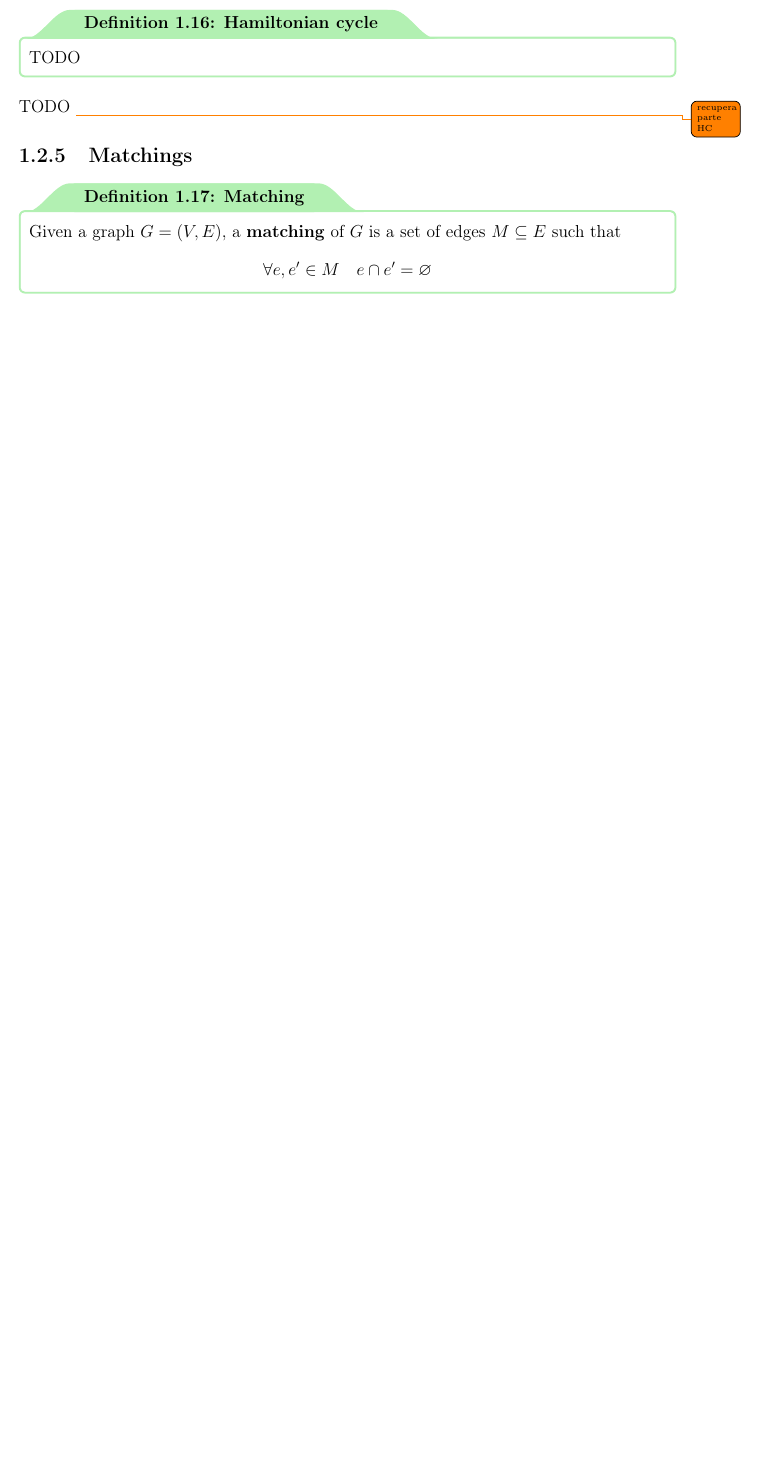
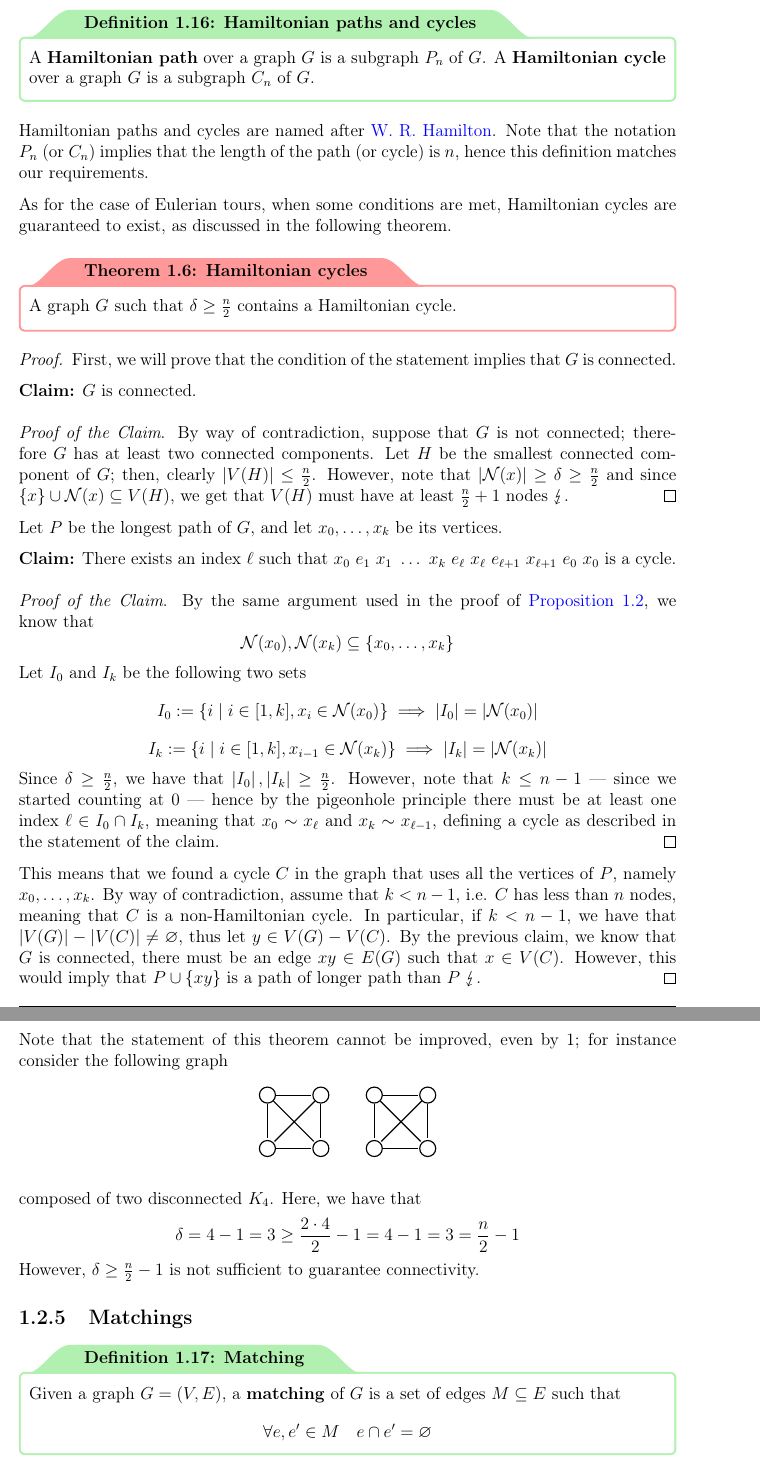
Before and after one commit to aflaag-notes/graph-theory, a LaTeX thesis (src/Graph Theory.tex): part of page 21 of 32 before the commit and two parts of pages 21 and 22 of 33 after it, the two joined at a grey line, cut at the place of the change, the shorter picture padded with empty space. The pictures show the PDF file src/Graph Theory.pdf that the author committed with the source.

Commit message:
little bit more

```diff
--- a/src/Graph Theory.tex
+++ b/src/Graph Theory.tex
@@ -469,7 +469,7 @@
     \end{framedprop}
 
     \begin{proof}
-        Consider a graph $G = (V, E)$ that has a cycle $C$, and any two vertices $x, y \in V$; in particular, since $G$ is connected, there must exist a path $x \to y$ in $G$, and let this path be $$P = x \ e_1 \ x_1 \ \ldots \ x_{k - 1} \ e_k \ y$$ Consider an edge $e \in C$; if $P$ does not traverse $e$, trivially $G - \{e\}$ will still contain $P$.
+        Consider a graph $G = (V, E)$ that has a cycle $C$, and any two vertices $x, y \in V$; in particular, since $G$ is connected, there must be a path $x \to y$ in $G$, and let this path be $$P = x \ e_1 \ x_1 \ \ldots \ x_{k - 1} \ e_k \ y$$ Consider an edge $e \in C$; if $P$ does not traverse $e$, trivially $G - \{e\}$ will still contain $P$.
 
         Now let $$C = z_1 \ f_2 \ z_2 \ \ldots \ z_{l- 1} \ f_l \ z_l \ f_{l + 1} \ z_1$$ and w.l.o.g. assume that $e = f_2 = z_1 z_2 = x_i x_{i + 1} = e_{i + 1}$ for some $i \in [k - 1]$. Thus we can construct the following walk $$x \ e_1 \ x_1 \ \ldots \ x_i \ f_{l + 1} \ z_l \ \ldots \ f_3 \ z_2 \ e_{i + 2} \ x_{i + 2} \ \ldots \ x_{k - 1} \ e_k \ y$$ from $x$ to $y$, and by \cref{paths and walks} we have that there is a path from $x \to y$, which proves that $G - \{e\}$ is still connected.
     \end{proof}
@@ -926,8 +926,39 @@
 
     Eulerian tours are closed walks that traverse every edge of the graph exactly once. But what if we are interested in traversing each \tit{vertex} exactly once instead?
 
-    \begin{frameddefn}{Hamiltonian cycle}
-        TODO
-    \end{frameddefn}
-
-    TODO \todo{recupera parte HC}
+    \begin{frameddefn}{Hamiltonian paths and cycles}
+        A \tbf{Hamiltonian path} over a graph $G$ is a subgraph $P_n$ of $G$. A \tbf{Hamiltonian cycle} over a graph $G$ is a subgraph $C_n$ of $G$.
+    \end{frameddefn}
+
+    Hamiltonian paths and cycles are named after \href{https://en.wikipedia.org/wiki/William_Rowan_Hamilton}{W. R. Hamilton}. Note that the notation $P_n$ (or $C_n$) implies that the length of the path (or cycle) is $n$, hence this definition matches our requirements.
+
+    As for the case of Eulerian tours, when some conditions are met, Hamiltonian cycles are guaranteed to exist, as discussed in the following theorem.
+
+    \begin{framedthm}{Hamiltonian cycles}
+        A graph $G$ such that $\delta \ge \tfrac{n}{2}$ contains a Hamiltonian cycle.
+    \end{framedthm}
+
+    \begin{proof}
+        First, we will prove that the condition of the statement implies that $G$ is connected.
+
+        \claim{
+            $G$ is connected.
+        }{
+            By way of contradiction, suppose that $G$ is not connected; therefore $G$ has at least two connected components. Let $H$ be the smallest connected component of $G$; then, clearly $\abs{V(H)} \le \tfrac{n}{2}$. However, note that $\abs{\mathcal N (x)} \ge \delta \ge \tfrac{n}{2}$ and since $\{x\} \cup \mathcal N (x) \subseteq V(H)$, we get that $V(H)$ must have at least $\tfrac{n}{2} + 1$ nodes $\lightning$.
+        }
+
+        Let $P$ be the longest path of $G$, and let $x_0, \ldots, x_k$ be its vertices.
+
+        \claim{
+            There exists an index $\ell$ such that $x_0 \ e_1 \ x_1 \ \ldots \ x_k \ e_\ell \ x_\ell \ e_{\ell + 1} \ x_{\ell + 1} \ e_0 \ x_0$ is a cycle.
+        }{
+            By the same argument used in the proof of \cref{longest path len}, we know that $$\mathcal N(x_0), \mathcal N (x_k) \subseteq \{x_0, \ldots, x_k\}$$ Let $I_0$ and $I_k$ be the following two sets $$I_0 := \{i \mid i \in [1,k], x_i \in \mathcal N (x_0)\} \implies \abs{I_0} = \abs{\mathcal N(x_0)}$$ $$I_k := \{i \mid i \in [1, k], x_{i - 1} \in \mathcal N (x_k)\} \implies \abs{I_k} = \abs{\mathcal N (x_k)}$$ Since $\delta \ge \tfrac{n}{2}$, we have that $\abs{I_0}, \abs{I_k} \ge \tfrac{n}{2}$. However, note that $k \le n - 1$ --- since we started counting at 0 --- hence by the pigeonhole principle there must be at least one index $\ell \in I_0 \cap I_k$, meaning that $x_0 \sim x_\ell$ and $x_k \sim x_{\ell - 1}$, defining a cycle as described in the statement of the claim.
+        }
+
+        This means that we found a cycle $C$ in the graph that uses all the vertices of $P$, namely $x_0, \ldots, x_k$. By way of contradiction, assume that $k < n - 1$, i.e. $C$ has less than $n$ nodes, meaning that $C$ is a non-Hamiltonian cycle. In particular, if $k < n - 1$, we have that $\abs{V(G)} - \abs{V(C)} \neq \varnothing$, thus let $y \in V(G) - V(C)$. By the previous claim, we know that $G$ is connected, there must be an edge $xy \in E(G)$ such that $x \in V(C)$. However, this would imply that $P \cup \{xy\}$ is a path of longer path than $P$ $\lightning$.
+    \end{proof}
+
+    Note that the statement of this theorem cannot be improved, even by 1; for instance consider the following graph
+
+        \begin{figure}[H]
+        \centering
@@ -934,3 +995,6 @@
+    \end{figure}
+
+    composed of two disconnected $K_4$. Here, we have that $$\delta = 4 - 1 = 3 \ge \dfrac{2 \cdot 4}{2} - 1 = 4 - 1 = 3 = \dfrac{n}{2} - 1$$ However, $\delta \ge \tfrac{n}{2} - 1$ is not sufficient to guarantee connectivity.
 
     \subsection{Matchings}
 
@@ -1100,7 +1164,7 @@
             \item a path
         \end{itemize}
 
-        and by observation (2), we have that all the cycle components must have \tit{even} length, which implies that they have the same number of edges of $M$ and $M^*$. On the other hand, path components may have either even or odd length; in particular, even-length paths must have the same number of edges of $M$ and $M^*$ --- as for cycle components --- while odd-length paths have a different number of edges of $M$ and $M^*$. However, since $\abs M < \abs{M^*}$, there must exist at least one path component of this subgraph such that its edges of $M$ are less than the edges of $M^*$, and this is clearly an $M$-augmenting path.
+        and by observation (2), we have that all the cycle components must have \tit{even} length, which implies that they have the same number of edges of $M$ and $M^*$. On the other hand, path components may have either even or odd length; in particular, even-length paths must have the same number of edges of $M$ and $M^*$ --- as for cycle components --- while odd-length paths have a different number of edges of $M$ and $M^*$. However, since $\abs M < \abs{M^*}$, there must be at least one path component of this subgraph such that its edges of $M$ are less than the edges of $M^*$, and this is clearly an $M$-augmenting path.
     }
 
     Given a graph $G$, and a matching $M$ of $G$, what is the maximum possible value for $\abs M$? To answer this question, we need to introduce the following combinatorial structure.
@@ -1477,3 +1541,4 @@
         By definition, the range of the possible degrees for any node of $G$ is $[0, n - 1]$. By way of contradiction, assume that for any two vertices $x, y \in V$ it holds that $\deg(x) \neq \deg(y)$; hence, since the graph has $n$ nodes, it must be that each node is assigned a different degree, and that we use all the possible degrees in $[0, n - 1]$. In particular, this implies that there are two vertices $u, v \in V$ such that $\deg(u) = 0$ and $\deg(v) = n - 1$, but this is a contradiction because if the degree of $v$ is $n - 1$, it must be adjacent to all the other nodes of $V$, including $u$, and $\deg(u) = 0$ $\lightning$.
     }
 
+    \begin{framedprob}{}
```
Also changed, not shown: src/Graph Theory.pdf, src/Graph Theory.tex (52 more changed lines), 5 other files.
